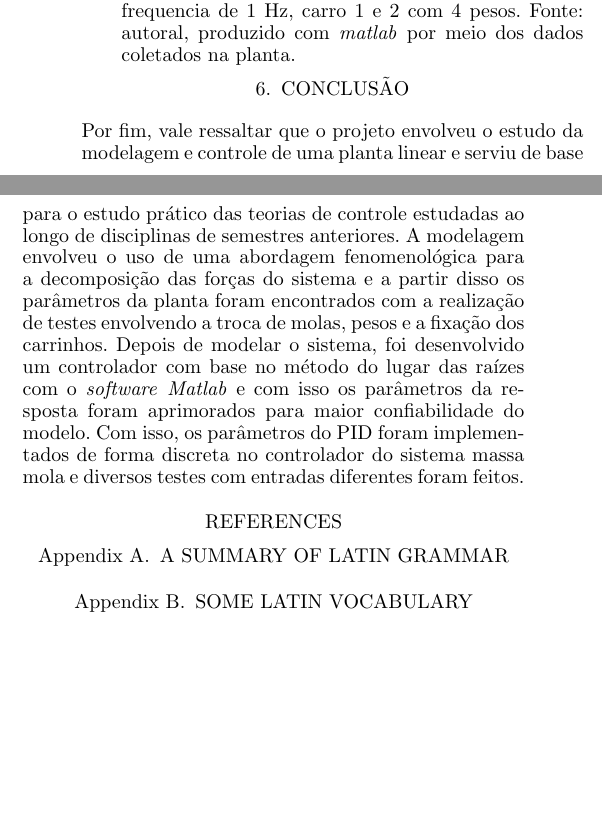
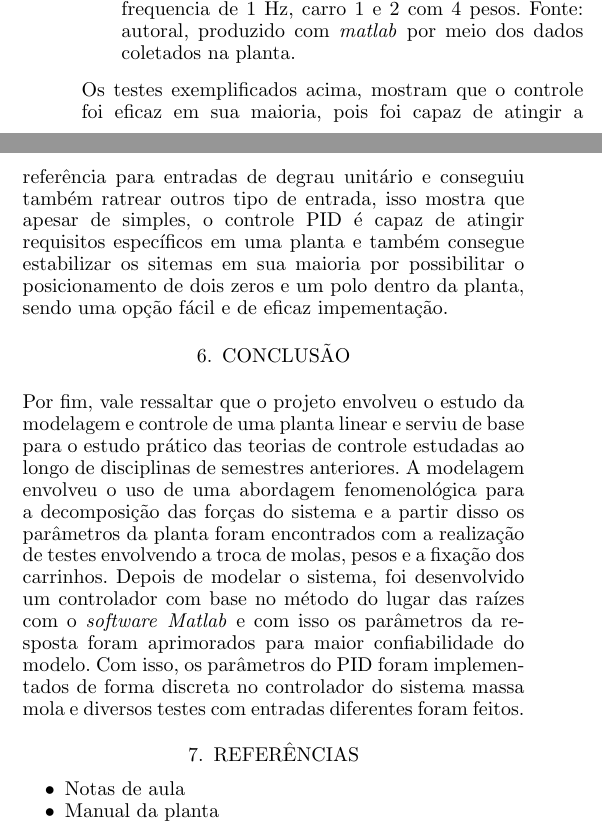
Before and after one commit to FelipeNery1804/Relatorio-maglev, a LaTeX document (main.tex): two parts of the columns of page 7 of 7, joined at a grey line, cut so that both start at the same text, the shorter picture padded with empty space. Compiled offline with pdfLaTeX.

Commit message:
Final do final

```diff
--- a/main.tex
+++ b/main.tex
@@ -587,46 +587,19 @@ Essa seção testa o controle obtido em diversas situações e entradas diferent
   \end{center}
 \end{figure}
 
+Os testes exemplificados acima, mostram que o controle foi eficaz em sua maioria, pois foi capaz de atingir a referência para entradas de degrau unitário e conseguiu também ratrear outros tipo de entrada,
+isso mostra que apesar de simples, o controle PID é capaz de atingir requisitos específicos em uma planta e também consegue estabilizar os sitemas em sua maioria por possibilitar o posicionamento de dois zeros
+e um polo dentro da planta, sendo uma opção fácil e de eficaz impementação.
+
 \section{Conclusão}
 
 Por fim, vale ressaltar que o projeto envolveu o estudo da modelagem e controle de uma planta linear e serviu de base para o estudo prático das teorias de controle estudadas ao longo de disciplinas de semestres anteriores. A modelagem envolveu o uso de uma abordagem fenomenológica para a decomposição das forças do sistema e a partir disso os parâmetros da planta foram encontrados com a realização de testes envolvendo a troca de molas, pesos e a fixação dos carrinhos. Depois de modelar o sistema, foi desenvolvido um controlador com base no método do lugar das raízes com o \textit{software} \textit{Matlab} e com isso os parâmetros da resposta foram aprimorados para maior confiabilidade do modelo. Com isso, os parâmetros do PID foram implementados de forma discreta no controlador do sistema massa mola e diversos testes com entradas diferentes foram feitos.
 
+\section{Referências}
 
-\bibliography{ifacconf}             % bib file to produce the bibliography
-                                                     % with bibtex (preferred)
+\begin{itemize}
+  \item Notas de aula
+  \item Manual da planta
+\end{itemize}
 
-%\begin{thebibliography}{xx}  % you can also add the bibliography by hand
-
-%\bibitem[Able(1956)]{Abl:56}
-%B.C. Able.
-%\newblock Nucleic acid content of microscope.
-%\newblock \emph{Nature}, 135:\penalty0 7--9, 1956.
-
-%\bibitem[Able et~al.(1954)Able, Tagg, and Rush]{AbTaRu:54}
-%B.C. Able, R.A. Tagg, and M.~Rush.
-%\newblock Enzyme-catalyzed cellular transanimations.
-%\newblock In A.F. Round, editor, \emph{Advances in Enzymology}, volume~2, pages
-%  125--247. Academic Press, New York, 3rd edition, 1954.
-
-%\bibitem[Keohane(1958)]{Keo:58}
-%R.~Keohane.
-%\newblock \emph{Power and Interdependence: World Politics in Transitions}.
-%\newblock Little, Brown \& Co., Boston, 1958.
-
-%\bibitem[Powers(1985)]{Pow:85}
-%T.~Powers.
-%\newblock Is there a way out?
-%\newblock \emph{Harpers}, pages 35--47, June 1985.
-
-%\bibitem[Soukhanov(1992)]{Heritage:92}
-%A.~H. Soukhanov, editor.
-%\newblock \emph{{The American Heritage. Dictionary of the American Language}}.
-%\newblock Houghton Mifflin Company, 1992.
-
-%\end{thebibliography}
-
-\appendix
-\section{A summary of Latin grammar}    % Each appendix must have a short title.
-\section{Some Latin vocabulary}              % Sections and subsections are supported
-                                                                         % in the appendices.
 \end{document}
```
Also changed, not shown: 1 other file.
